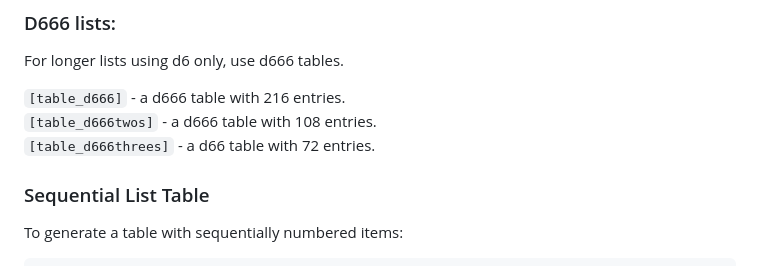
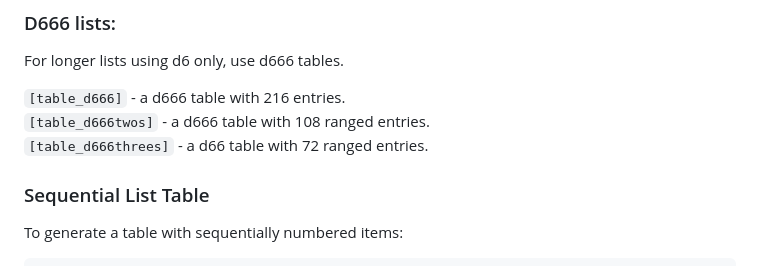
Before and after one commit to leegrey/RPG-Build, a Markdown page: README.md, the part around the change. Rendered like a GitHub page.

Commit message:
docs wording

```diff
--- a/README.md
+++ b/README.md
@@ -140,8 +140,8 @@ Die numbers are automatically added. Unused table "slots" will be rendered, but
 For longer lists using d6 only, use d666 tables.
 
 `[table_d666]` - a d666 table with 216 entries.
-`[table_d666twos]` - a d666 table with 108 entries.
-`[table_d666threes]` - a d66 table with 72 entries.
+`[table_d666twos]` - a d666 table with 108 ranged entries.
+`[table_d666threes]` - a d66 table with 72 ranged entries.
 
 ### Sequential List Table
 
```
